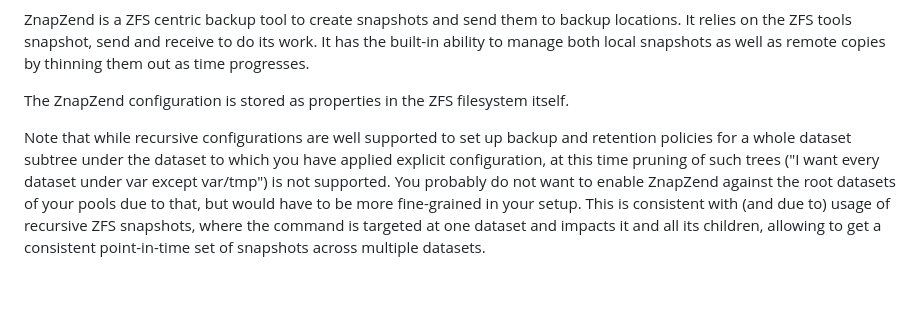
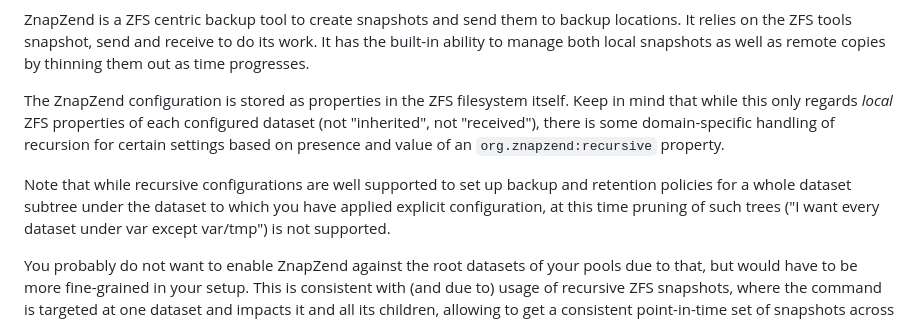
Before and after one commit to oetiker/znapzend, a Markdown page: README.md, the part around the change. Drawn GitHub-style; blank space fills up the shorter version.

Commit message:
README.md: clarify about use of local ZFS properties for ZnapZend configurations
Signed-off-by: Jim Klimov <jimklimov@gmail.com>

```diff
--- a/README.md
+++ b/README.md
@@ -13,12 +13,16 @@ to do its work. It has the built-in ability to manage both local snapshots
 as well as remote copies by thinning them out as time progresses.
 
 The ZnapZend configuration is stored as properties in the ZFS filesystem
-itself.
+itself. Keep in mind that while this only regards *local* ZFS properties
+of each configured dataset (not "inherited", not "received"), there is
+some domain-specific handling of recursion for certain settings based on
+presence and value of an `org.znapzend:recursive` property.
 
 Note that while recursive configurations are well supported to set up
 backup and retention policies for a whole dataset subtree under the dataset
 to which you have applied explicit configuration, at this time pruning of
 such trees ("I want every dataset under var except var/tmp") is not supported.
+
 You probably do not want to enable ZnapZend against the root datasets of your
 pools due to that, but would have to be more fine-grained in your setup.
 This is consistent with (and due to) usage of recursive ZFS snapshots, where
```
